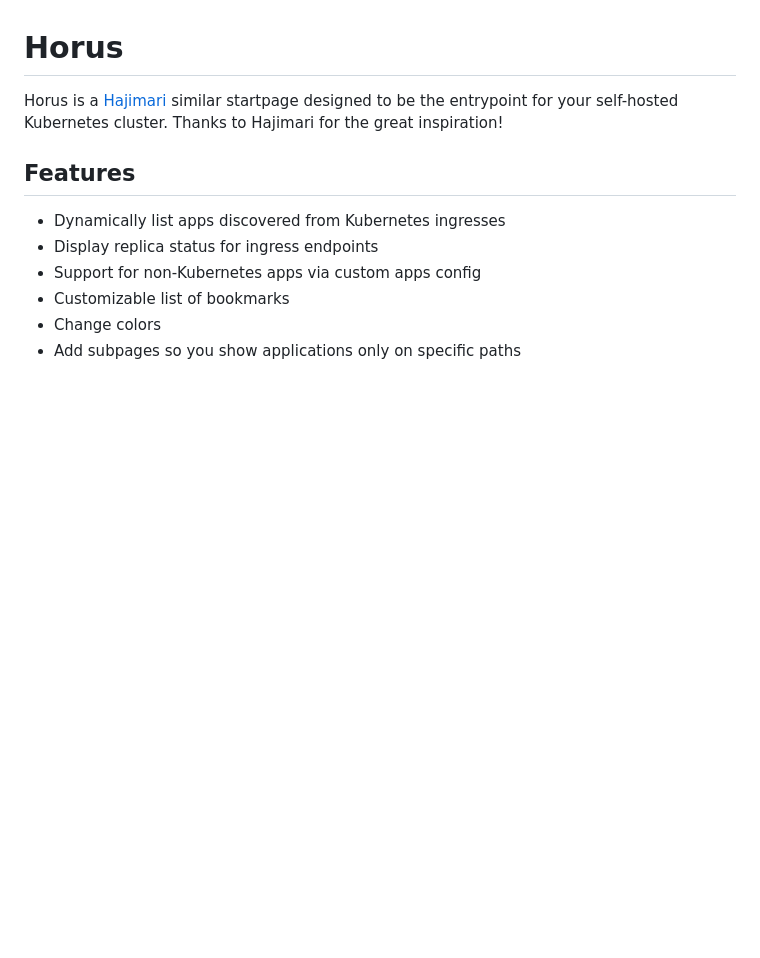
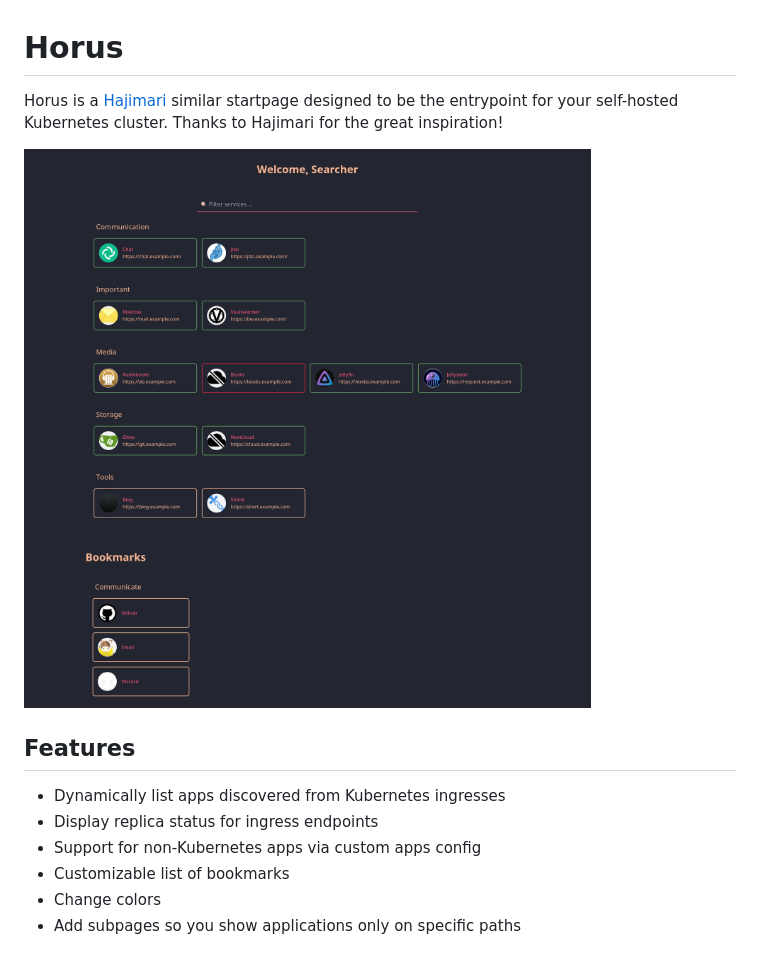
Before and after one commit to Y0ngg4n/Horus, a Markdown page: README.md, the part around the change. GitHub-like rendering; pictures changed too: docs/screenshot1.png (added); blank space fills up the shorter version.

Commit message:
Add screenshot

```diff
--- a/README.md
+++ b/README.md
@@ -2,6 +2,8 @@
 
 Horus is a [Hajimari](https://github.com/toboshii/hajimari) similar startpage designed to be the entrypoint for your
 self-hosted Kubernetes cluster. Thanks to Hajimari for the great inspiration!
+
+![Screenshot1](docs/screenshot1.png)
 
 ## Features
 
```
